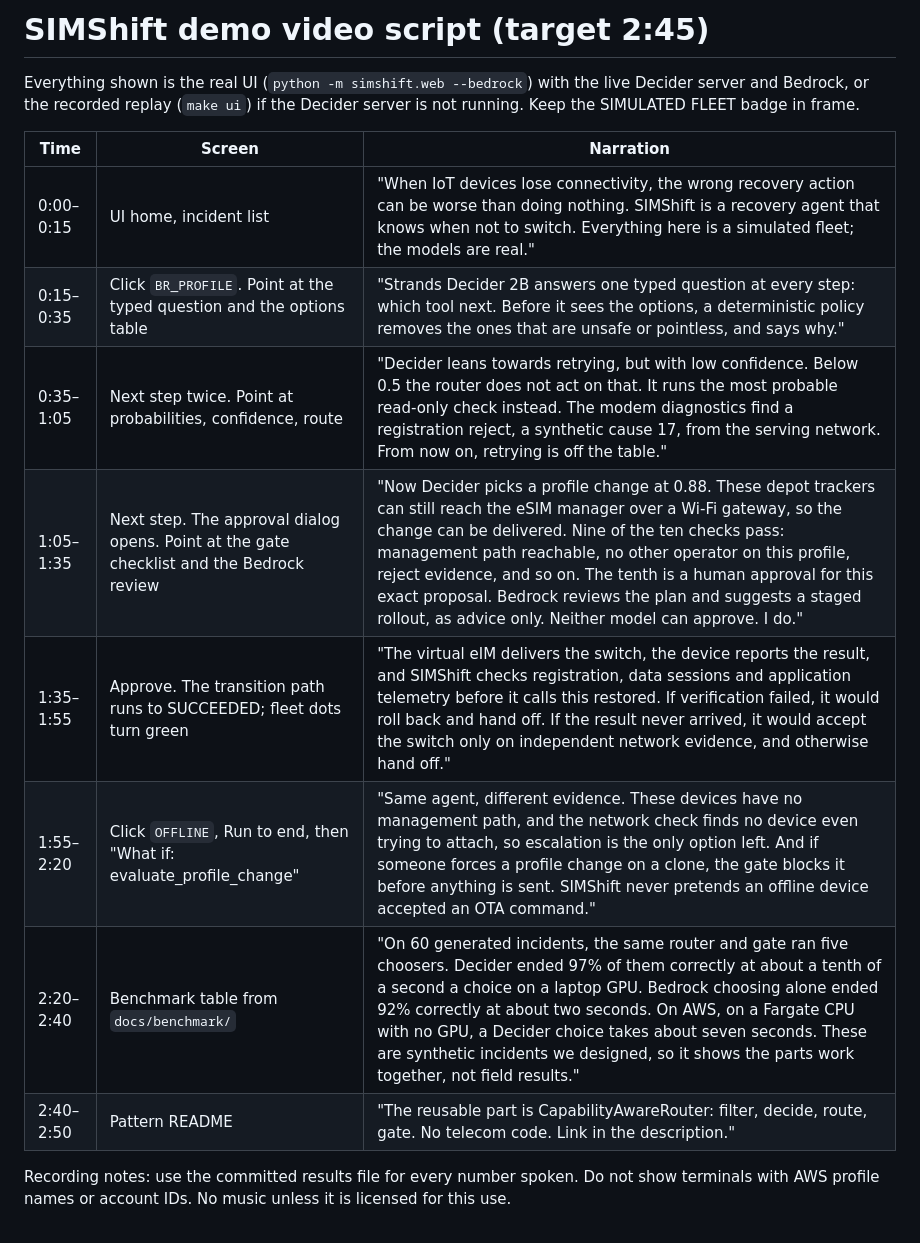
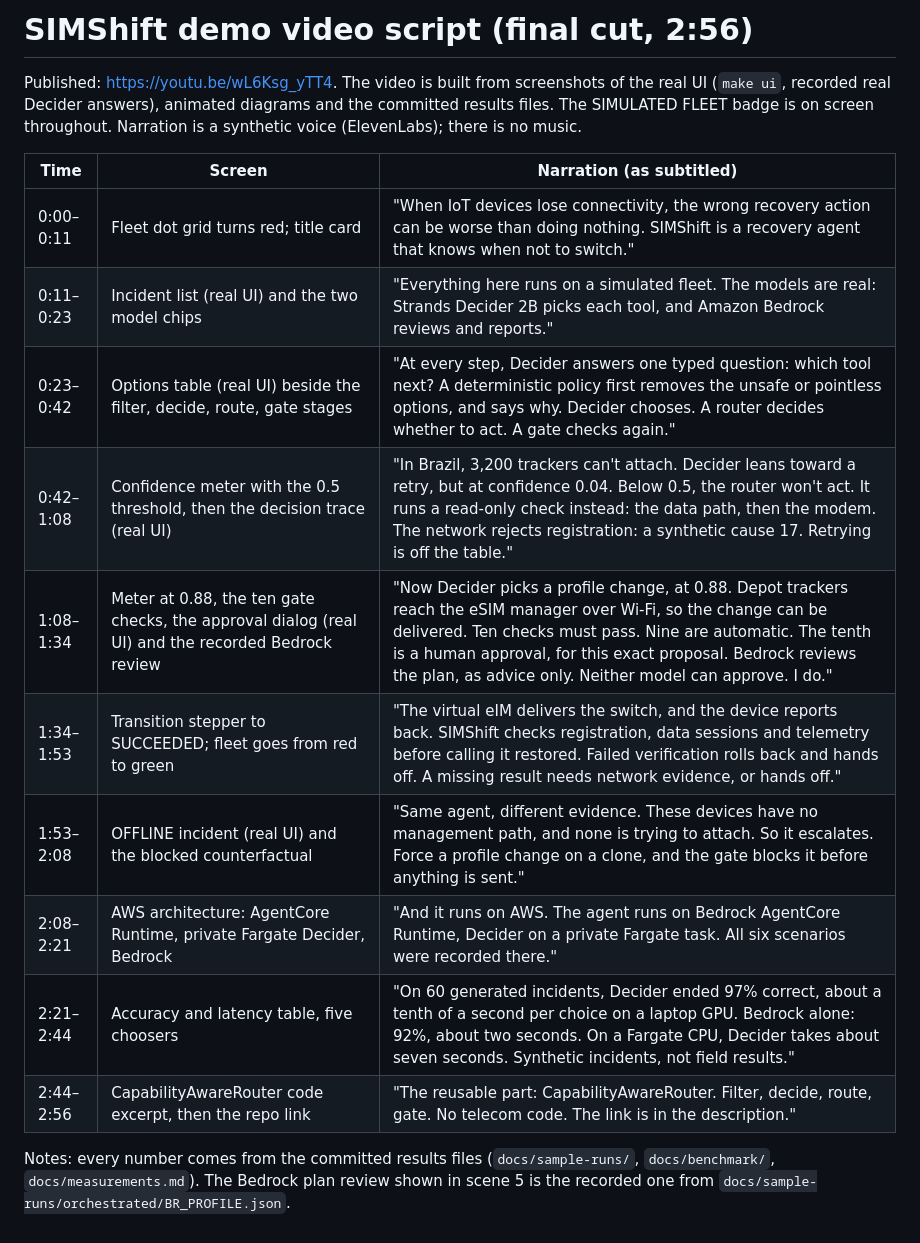
Before and after one commit to HDGoldi/simshift-agent, a Markdown page: docs/article/video-script.md, the part around the change. GitHub-like rendering.

Commit message:
Docs: link the published demo video, update the video script to the final narration
The script now matches the narration of the published 2:56 cut. Submission
checklist: video row done with the YouTube link. README status updated.

Co-Authored-By: Claude Sonnet 5.5 <noreply@anthropic.com>

```diff
--- a/docs/article/video-script.md
+++ b/docs/article/video-script.md
@@ -1,18 +1,21 @@
-# SIMShift demo video script (target 2:45)
+# SIMShift demo video script (final cut, 2:56)
 
-Everything shown is the real UI (`python -m simshift.web --bedrock`) with the live Decider server and Bedrock, or
-the recorded replay (`make ui`) if the Decider server is not running. Keep the SIMULATED FLEET badge in frame.
+Published: https://youtu.be/wL6Ksg_yTT4. The video is built from screenshots of the real UI (`make ui`, recorded real
+Decider answers), animated diagrams and the committed results files. The SIMULATED FLEET badge is on screen throughout.
+Narration is a synthetic voice (ElevenLabs); there is no music.
 
-| Time | Screen | Narration |
+| Time | Screen | Narration (as subtitled) |
 |---|---|---|
-| 0:00–0:15 | UI home, incident list | "When IoT devices lose connectivity, the wrong recovery action can be worse than doing nothing. SIMShift is a recovery agent that knows when not to switch. Everything here is a simulated fleet; the models are real." |
-| 0:15–0:35 | Click `BR_PROFILE`. Point at the typed question and the options table | "Strands Decider 2B answers one typed question at every step: which tool next. Before it sees the options, a deterministic policy removes the ones that are unsafe or pointless, and says why." |
-| 0:35–1:05 | Next step twice. Point at probabilities, confidence, route | "Decider leans towards retrying, but with low confidence. Below 0.5 the router does not act on that. It runs the most probable read-only check instead. The modem diagnostics find a registration reject, a synthetic cause 17, from the serving network. From now on, retrying is off the table." |
-| 1:05–1:35 | Next step. The approval dialog opens. Point at the gate checklist and the Bedrock review | "Now Decider picks a profile change at 0.88. These depot trackers can still reach the eSIM manager over a Wi-Fi gateway, so the change can be delivered. Nine of the ten checks pass: management path reachable, no other operator on this profile, reject evidence, and so on. The tenth is a human approval for this exact proposal. Bedrock reviews the plan and suggests a staged rollout, as advice only. Neither model can approve. I do." |
-| 1:35–1:55 | Approve. The transition path runs to SUCCEEDED; fleet dots turn green | "The virtual eIM delivers the switch, the device reports the result, and SIMShift checks registration, data sessions and application telemetry before it calls this restored. If verification failed, it would roll back and hand off. If the result never arrived, it would accept the switch only on independent network evidence, and otherwise hand off." |
-| 1:55–2:20 | Click `OFFLINE`, Run to end, then "What if: evaluate_profile_change" | "Same agent, different evidence. These devices have no management path, and the network check finds no device even trying to attach, so escalation is the only option left. And if someone forces a profile change on a clone, the gate blocks it before anything is sent. SIMShift never pretends an offline device accepted an OTA command." |
-| 2:20–2:40 | Benchmark table from `docs/benchmark/` | "On 60 generated incidents, the same router and gate ran five choosers. Decider ended 97% of them correctly at about a tenth of a second a choice on a laptop GPU. Bedrock choosing alone ended 92% correctly at about two seconds. On AWS, on a Fargate CPU with no GPU, a Decider choice takes about seven seconds. These are synthetic incidents we designed, so it shows the parts work together, not field results." |
-| 2:40–2:50 | Pattern README | "The reusable part is CapabilityAwareRouter: filter, decide, route, gate. No telecom code. Link in the description." |
+| 0:00–0:11 | Fleet dot grid turns red; title card | "When IoT devices lose connectivity, the wrong recovery action can be worse than doing nothing. SIMShift is a recovery agent that knows when not to switch." |
+| 0:11–0:23 | Incident list (real UI) and the two model chips | "Everything here runs on a simulated fleet. The models are real: Strands Decider 2B picks each tool, and Amazon Bedrock reviews and reports." |
+| 0:23–0:42 | Options table (real UI) beside the filter, decide, route, gate stages | "At every step, Decider answers one typed question: which tool next? A deterministic policy first removes the unsafe or pointless options, and says why. Decider chooses. A router decides whether to act. A gate checks again." |
+| 0:42–1:08 | Confidence meter with the 0.5 threshold, then the decision trace (real UI) | "In Brazil, 3,200 trackers can't attach. Decider leans toward a retry, but at confidence 0.04. Below 0.5, the router won't act. It runs a read-only check instead: the data path, then the modem. The network rejects registration: a synthetic cause 17. Retrying is off the table." |
+| 1:08–1:34 | Meter at 0.88, the ten gate checks, the approval dialog (real UI) and the recorded Bedrock review | "Now Decider picks a profile change, at 0.88. Depot trackers reach the eSIM manager over Wi-Fi, so the change can be delivered. Ten checks must pass. Nine are automatic. The tenth is a human approval, for this exact proposal. Bedrock reviews the plan, as advice only. Neither model can approve. I do." |
+| 1:34–1:53 | Transition stepper to SUCCEEDED; fleet goes from red to green | "The virtual eIM delivers the switch, and the device reports back. SIMShift checks registration, data sessions and telemetry before calling it restored. Failed verification rolls back and hands off. A missing result needs network evidence, or hands off." |
+| 1:53–2:08 | OFFLINE incident (real UI) and the blocked counterfactual | "Same agent, different evidence. These devices have no management path, and none is trying to attach. So it escalates. Force a profile change on a clone, and the gate blocks it before anything is sent." |
+| 2:08–2:21 | AWS architecture: AgentCore Runtime, private Fargate Decider, Bedrock | "And it runs on AWS. The agent runs on Bedrock AgentCore Runtime, Decider on a private Fargate task. All six scenarios were recorded there." |
+| 2:21–2:44 | Accuracy and latency table, five choosers | "On 60 generated incidents, Decider ended 97% correct, about a tenth of a second per choice on a laptop GPU. Bedrock alone: 92%, about two seconds. On a Fargate CPU, Decider takes about seven seconds. Synthetic incidents, not field results." |
+| 2:44–2:56 | CapabilityAwareRouter code excerpt, then the repo link | "The reusable part: CapabilityAwareRouter. Filter, decide, route, gate. No telecom code. The link is in the description." |
 
-Recording notes: use the committed results file for every number spoken. Do not show terminals with AWS profile names
-or account IDs. No music unless it is licensed for this use.
+Notes: every number comes from the committed results files (`docs/sample-runs/`, `docs/benchmark/`,
+`docs/measurements.md`). The Bedrock plan review shown in scene 5 is the recorded one from `docs/sample-runs/orchestrated/BR_PROFILE.json`.
```
Also changed, not shown: README.md (+1 -1 lines), docs/hackathon-submission.md (+1 -1 lines).
